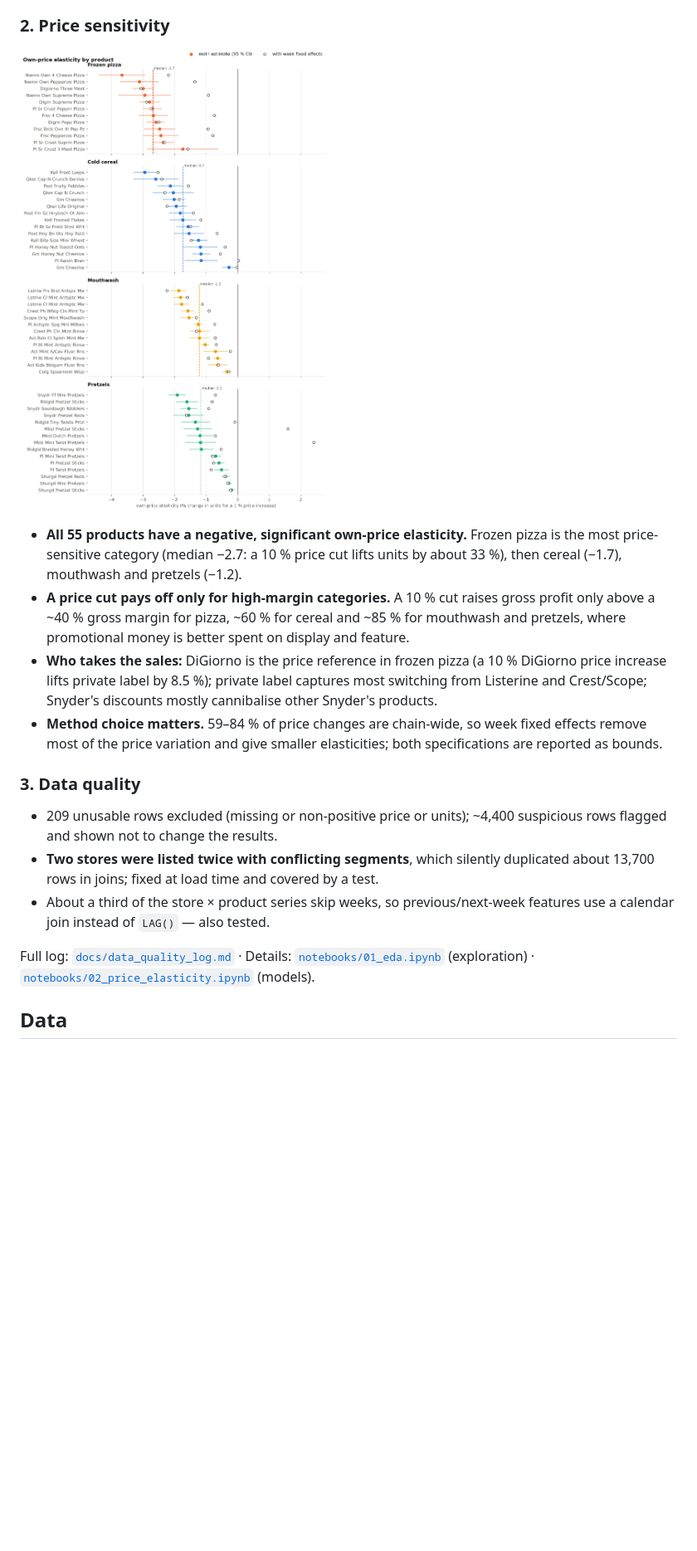
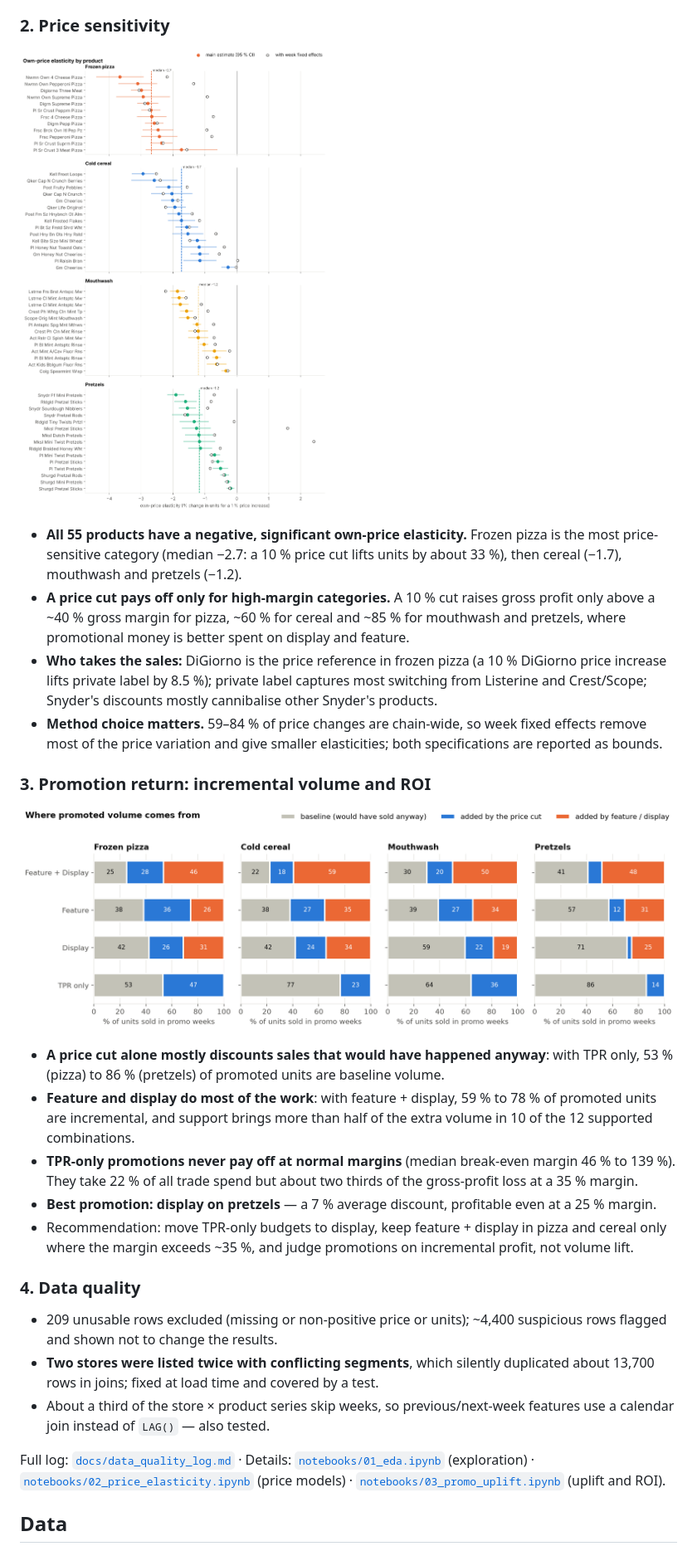
Before and after one commit to essoreke-analyse/promo-pricing-analytics, a Markdown page: README.md, the part around one of its changes. Shown at 83% size. GitHub-like rendering; pictures changed too: reports/figures/04_own_price_elasticity.png, reports/figures/07_promo_volume_decomposition.png (added); blank space fills up the shorter version.

Commit message:
Day 5: promotion uplift and ROI

```diff
--- a/README.md
+++ b/README.md
@@ -25,13 +25,23 @@ This project answers that question on 156 weeks of store-level sales for 55 cons
 - **Who takes the sales:** DiGiorno is the price reference in frozen pizza (a 10 % DiGiorno price increase lifts private label by 8.5 %); private label captures most switching from Listerine and Crest/Scope; Snyder's discounts mostly cannibalise other Snyder's products.
 - **Method choice matters.** 59–84 % of price changes are chain-wide, so week fixed effects remove most of the price variation and give smaller elasticities; both specifications are reported as bounds.
 
-### 3. Data quality
+### 3. Promotion return: incremental volume and ROI
+
+![Where promoted volume comes from](reports/figures/07_promo_volume_decomposition.png)
+
+- **A price cut alone mostly discounts sales that would have happened anyway**: with TPR only, 53 % (pizza) to 86 % (pretzels) of promoted units are baseline volume.
+- **Feature and display do most of the work**: with feature + display, 59 % to 78 % of promoted units are incremental, and support brings more than half of the extra volume in 10 of the 12 supported combinations.
+- **TPR-only promotions never pay off at normal margins** (median break-even margin 46 % to 139 %). They take 22 % of all trade spend but about two thirds of the gross-profit loss at a 35 % margin.
+- **Best promotion: display on pretzels** — a 7 % average discount, profitable even at a 25 % margin.
+- Recommendation: move TPR-only budgets to display, keep feature + display in pizza and cereal only where the margin exceeds ~35 %, and judge promotions on incremental profit, not volume lift.
+
+### 4. Data quality
 
 - 209 unusable rows excluded (missing or non-positive price or units); ~4,400 suspicious rows flagged and shown not to change the results.
 - **Two stores were listed twice with conflicting segments**, which silently duplicated about 13,700 rows in joins; fixed at load time and covered by a test.
 - About a third of the store × product series skip weeks, so previous/next-week features use a calendar join instead of `LAG()` — also tested.
 
-Full log: [`docs/data_quality_log.md`](docs/data_quality_log.md) · Details: [`notebooks/01_eda.ipynb`](notebooks/01_eda.ipynb) (exploration) · [`notebooks/02_price_elasticity.ipynb`](notebooks/02_price_elasticity.ipynb) (models).
+Full log: [`docs/data_quality_log.md`](docs/data_quality_log.md) · Details: [`notebooks/01_eda.ipynb`](notebooks/01_eda.ipynb) (exploration) · [`notebooks/02_price_elasticity.ipynb`](notebooks/02_price_elasticity.ipynb) (price models) · [`notebooks/03_promo_uplift.ipynb`](notebooks/03_promo_uplift.ipynb) (uplift and ROI).
 
 ## Data
 
```
Also changed, not shown: other parts of README.md (+4 -4 lines), reports/figures/05_cross_price_elasticity.png, reports/figures/06_baseline_example.png (added), reports/figures/08_breakeven_margin.png (added), 4 other files.
